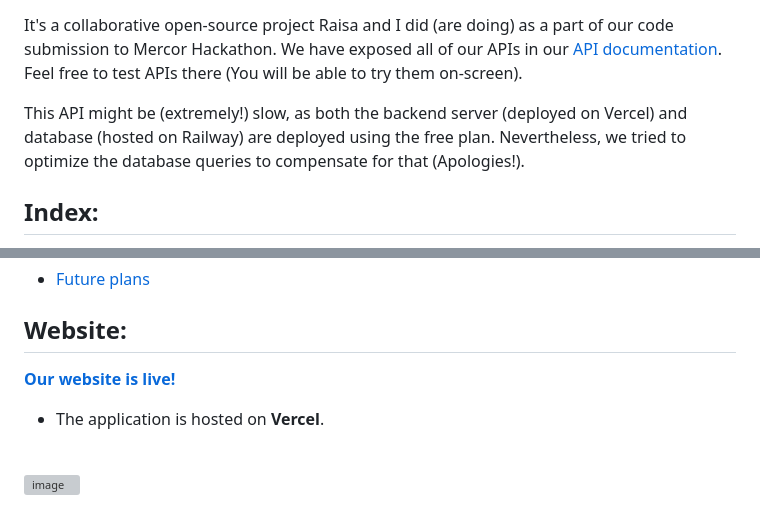
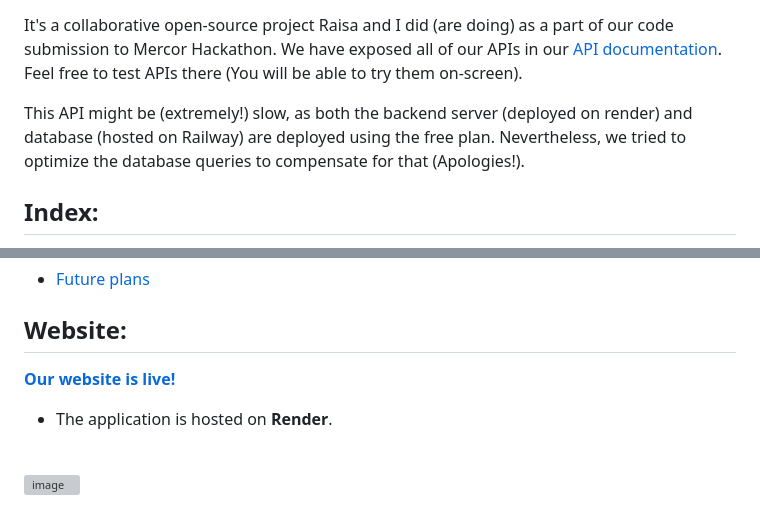
Before and after one commit to Aritra8438/EcoMetrics-API, a Markdown page: README.md, 2 parts joined by grey strips. Rendered like a GitHub page; grey boxes are pictures that could not be loaded.

Commit message:
Update README with new API documentation links

```diff
--- a/README.md
+++ b/README.md
@@ -27,5 +27,5 @@ We have exposed all of our APIs in our [API documentation](https://eco-metrics-a
 
-This API might be (extremely!) slow, as both the backend server (deployed on Vercel) and database (hosted on Railway) are deployed using the free plan.
+This API might be (extremely!) slow, as both the backend server (deployed on render) and database (hosted on Railway) are deployed using the free plan.
 Nevertheless, we tried to optimize the database queries to compensate for that (Apologies!).
 
 ## Index:
@@ -51,5 +51,5 @@ To quickly jump to a subsection,
 <br>
-- The application is hosted on **Vercel**.
+- The application is hosted on **Render**.
 <br>
 <img width="944" alt="image" src="https://github.com/Aritra8438/EcoMetrics-API/assets/64671908/6c1114cd-803b-4a63-967f-5fa0274a3ebf">
 
```
Also changed, not shown: other parts of README.md (+3 -3 lines).
